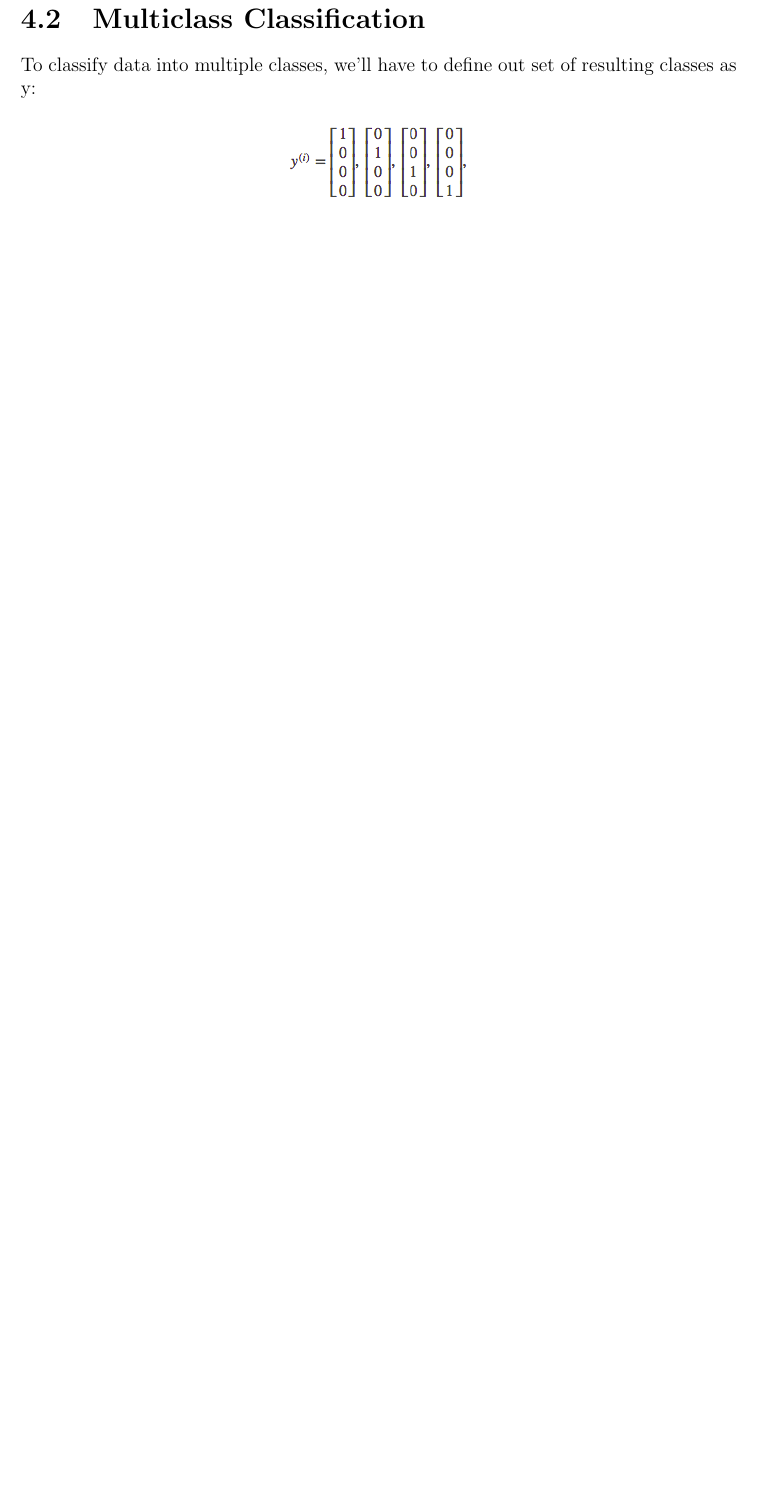
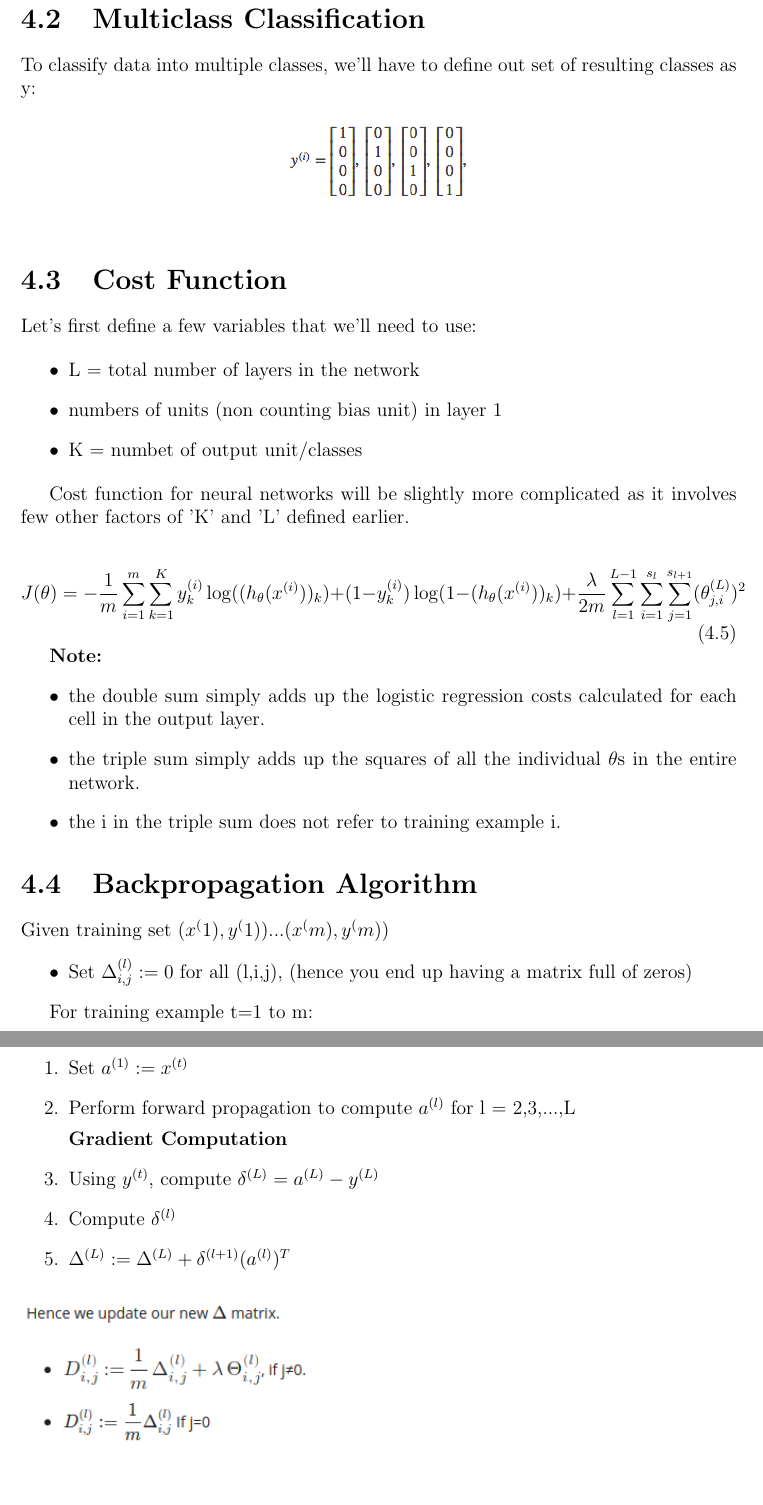
Before and after one commit to sahasrarjn/SoS, a LaTeX thesis (notes/notes.tex): part of page 14 of 27 before the commit and two parts of pages 15 and 16 of 30 after it, the two joined at a grey line, cut so that both start at the same text, the shorter picture padded with empty space. Compiled offline with pdfLaTeX.

Commit message:
notes updated

```diff
--- a/notes/notes.tex
+++ b/notes/notes.tex
@@ -368,3 +368,46 @@ There are multiple forms of Machine Learning; supervised, unsupervised , semi-su
       \centering
       \includegraphics[scale=0.6]{resultnet.png}
     \end{figure}
+
+  \section{Cost Function}
+    Let's first define a few variables that we'll need to use:
+
+    \begin{itemize}
+      \item L = total number of layers in the network
+      \item numbers of units (non counting bias unit) in layer 1
+      \item K = numbet of output unit/classes
+    \end{itemize}
+
+    Cost function for neural networks will be slightly more complicated as it involves few other factors of 'K' and 'L' defined earlier.
+
+    \begin{equation}
+      J(\theta) = -\frac{1}{m}\sum_{i=1}^{m}\sum_{k=1}^{K}y_k^{(i)}\log((h_\theta(x^{(i)}))_k) + (1-y_k^{(i)})\log(1-(h_\theta(x^{(i)}))_k) + \frac{\lambda}{2m}\sum_{l=1}^{L-1}\sum_{i=1}^{s_l}\sum_{j=1}^{s_{l+1}} (\theta_{j,i}^{(L)})^2
+    \end{equation}
+
+    \textbf{Note:}
+    \begin{itemize}
+      \item the double sum simply adds up the logistic regression costs calculated for each cell in the output layer.
+      \item the triple sum simply adds up the squares of all the individual $\theta$s in the entire network.
+      \item the i in the triple sum does not refer to training example i.
+    \end{itemize}
+
+  \section{Backpropagation Algorithm}
+    Given training set ${(x^(1),y^(1))...(x^(m),y^(m))}$
+    \begin{itemize}
+      \item Set $\Delta^{(l)}_{i,j} := 0$ for all (l,i,j), (hence you end up having a matrix full of zeros)
+    \end{itemize}
+
+    For training example t=1 to m:
+    \begin{enumerate}
+      \item Set $a^{(1)} := x^{(t)}$
+      \item Perform forward propagation to compute $a^{(l)}$ for l = 2,3,...,L
+
+      \textbf{Gradient Computation}
+
+      \item Using $y^{(t)}$, compute $\delta^{(L)} = a^{(L)} - y^{(L)}$
+      \item Compute $\delta^{(l)}$
+      \item $\Delta^{(L)} := \Delta^{(L)} + \delta^{(l+1)}(a^{(l)})^T$
+
+      \begin{figure}[h]
+        \includegraphics[scale=0.65]{bpupdate.png}
+      \end{figure}
```
Also changed, not shown: notes/images/bpupdate.png (added), notes/images/gc.png (added), notes/images/gcmult.png (added), notes/notes.pdf, notes/notes.tex (35 more changed lines).
